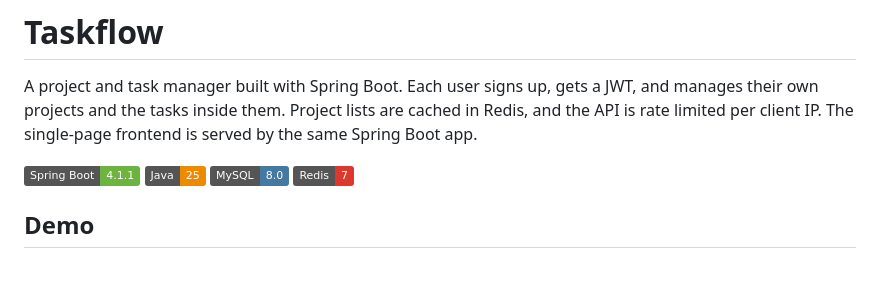
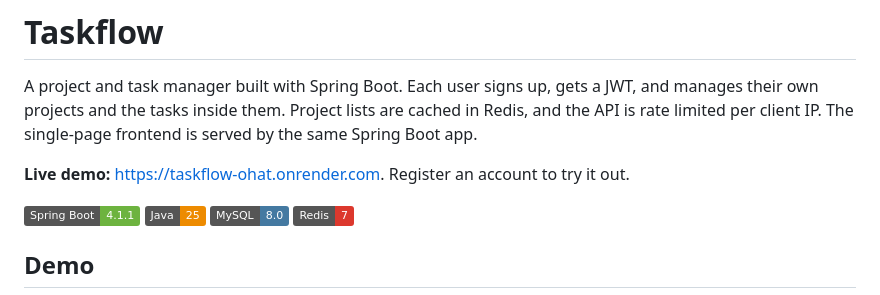
Before and after one commit to utkarshkulkarni45/taskflow, a Markdown page: README.md, the part around the change. Rendered like a GitHub page; badges without logos; blank space fills up the shorter version.

Commit message:
Add live demo link to README

```diff
--- a/README.md
+++ b/README.md
@@ -1,6 +1,8 @@
 # Taskflow
 
 A project and task manager built with Spring Boot. Each user signs up, gets a JWT, and manages their own projects and the tasks inside them. Project lists are cached in Redis, and the API is rate limited per client IP. The single-page frontend is served by the same Spring Boot app.
+
+**Live demo:** https://taskflow-ohat.onrender.com. Register an account to try it out.
 
 ![Spring Boot](https://img.shields.io/badge/Spring%20Boot-4.1.1-6DB33F?logo=springboot&logoColor=white)
 ![Java](https://img.shields.io/badge/Java-25-ED8B00?logo=openjdk&logoColor=white)
```
